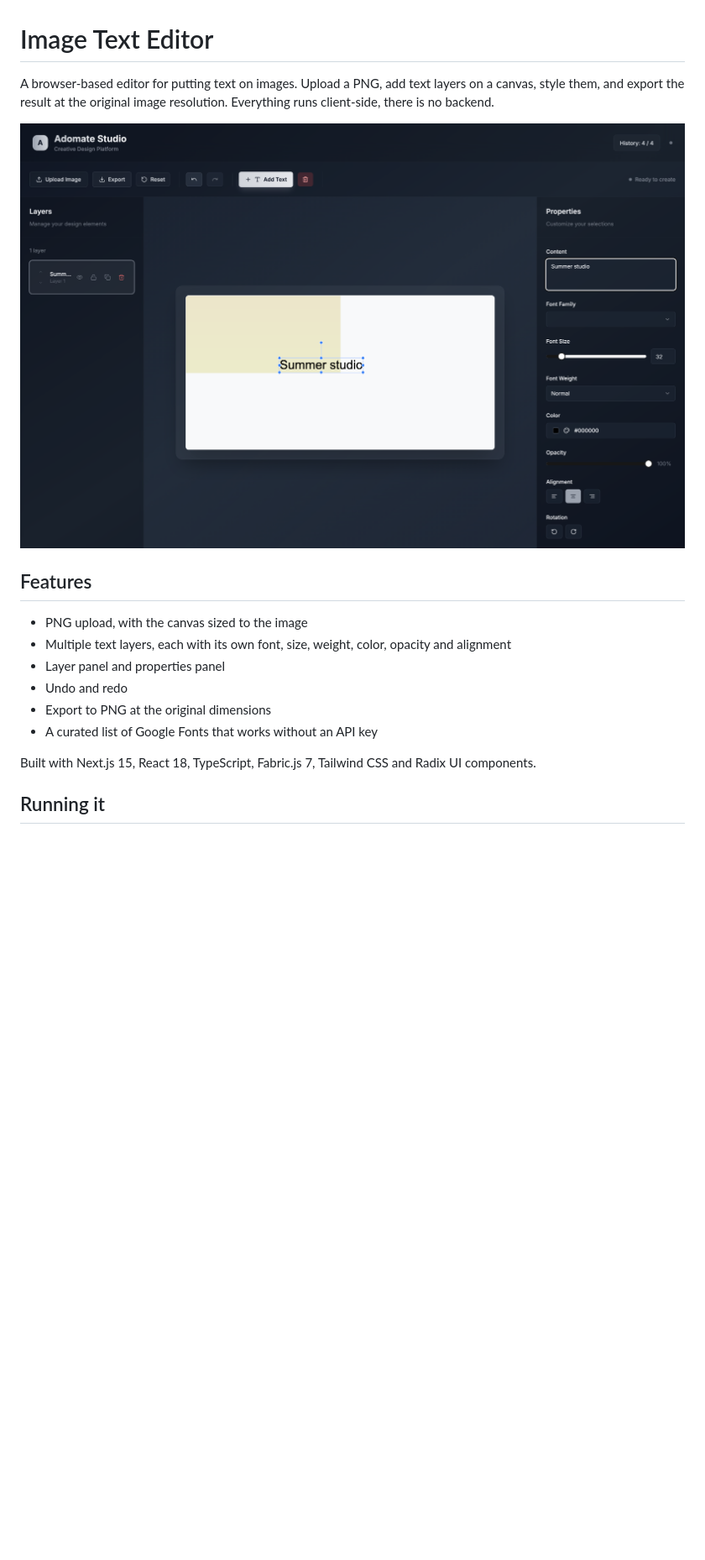
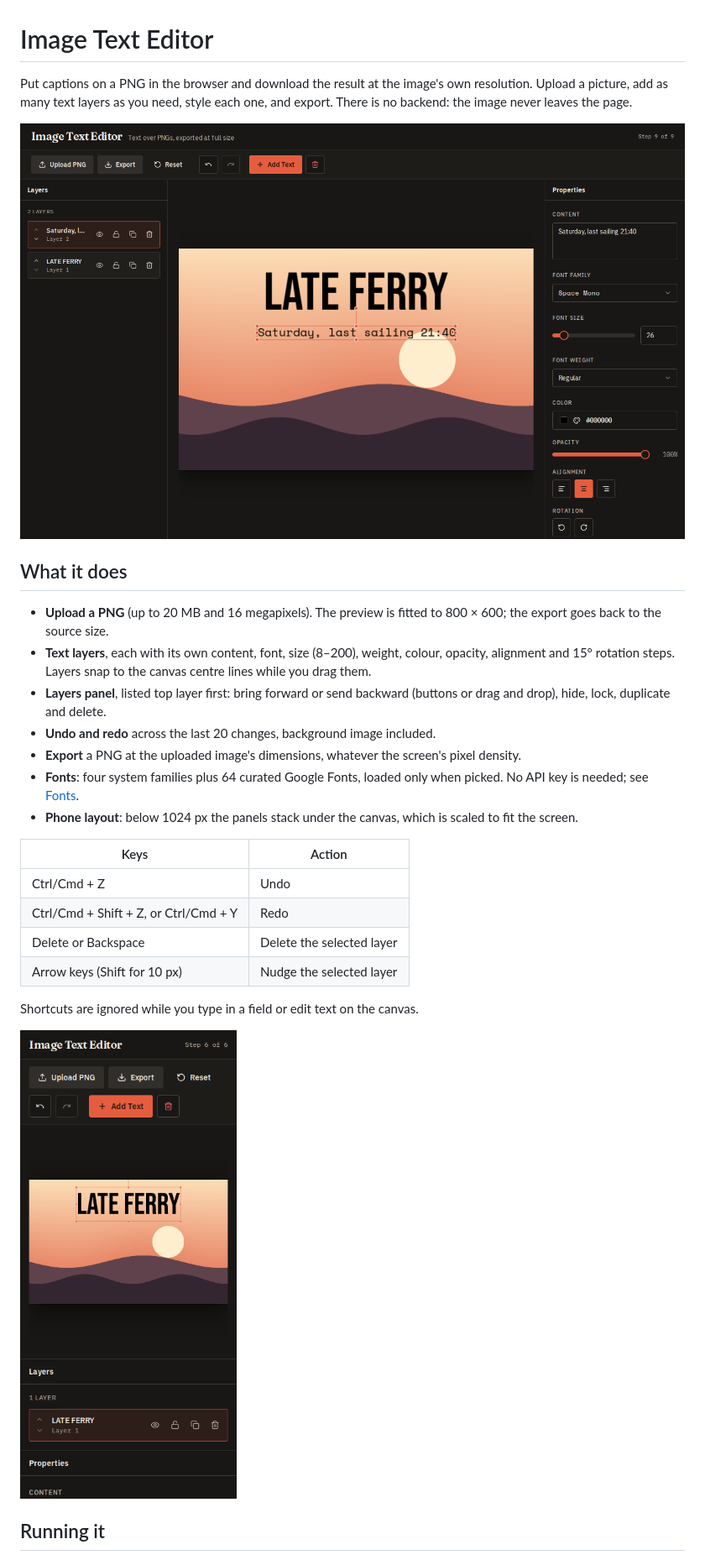
Before and after one commit to dev-nezuko/image-text-composer, a Markdown page: README.md, the part around one of its changes. Shown at 84% size. Drawn GitHub-style; pictures changed too: docs/screenshots/editor-desktop.png (added), docs/screenshots/editor-mobile.png (added), docs/screenshots/editor.png (deleted); blank space fills up the shorter version.

```diff
--- a/README.md
+++ b/README.md
@@ -1,19 +1,29 @@
 # Image Text Editor
 
-A browser-based editor for putting text on images. Upload a PNG, add text layers on a canvas, style them, and export the result at the original image resolution. Everything runs client-side, there is no backend.
+Put captions on a PNG in the browser and download the result at the image's own resolution. Upload a picture, add as many text layers as you need, style each one, and export. There is no backend: the image never leaves the page.
 
-![Editor screenshot](docs/screenshots/editor.png)
+![The editor on a desktop screen, with two caption layers over a generated dusk scene](docs/screenshots/editor-desktop.png)
 
-## Features
+## What it does
 
-- PNG upload, with the canvas sized to the image
-- Multiple text layers, each with its own font, size, weight, color, opacity and alignment
-- Layer panel and properties panel
-- Undo and redo
-- Export to PNG at the original dimensions
-- A curated list of Google Fonts that works without an API key
+- **Upload a PNG** (up to 20 MB and 16 megapixels). The preview is fitted to 800 × 600; the export goes back to the source size.
+- **Text layers**, each with its own content, font, size (8–200), weight, colour, opacity, alignment and 15° rotation steps. Layers snap to the canvas centre lines while you drag them.
+- **Layers panel**, listed top layer first: bring forward or send backward (buttons or drag and drop), hide, lock, duplicate and delete.
+- **Undo and redo** across the last 20 changes, background image included.
+- **Export** a PNG at the uploaded image's dimensions, whatever the screen's pixel density.
+- **Fonts**: four system families plus 64 curated Google Fonts, loaded only when picked. No API key is needed; see [Fonts](#fonts).
+- **Phone layout**: below 1024 px the panels stack under the canvas, which is scaled to fit the screen.
 
-Built with Next.js 15, React 18, TypeScript, Fabric.js 7, Tailwind CSS and Radix UI components.
+| Keys | Action |
+| --- | --- |
+| Ctrl/Cmd + Z | Undo |
+| Ctrl/Cmd + Shift + Z, or Ctrl/Cmd + Y | Redo |
+| Delete or Backspace | Delete the selected layer |
+| Arrow keys (Shift for 10 px) | Nudge the selected layer |
+
+Shortcuts are ignored while you type in a field or edit text on the canvas.
+
+<img src="docs/screenshots/editor-mobile.png" alt="The editor on a 390 px phone screen" width="260">
 
 ## Running it
 
```
Also changed, not shown: other parts of README.md (+72 -47 lines), 5 other files.
